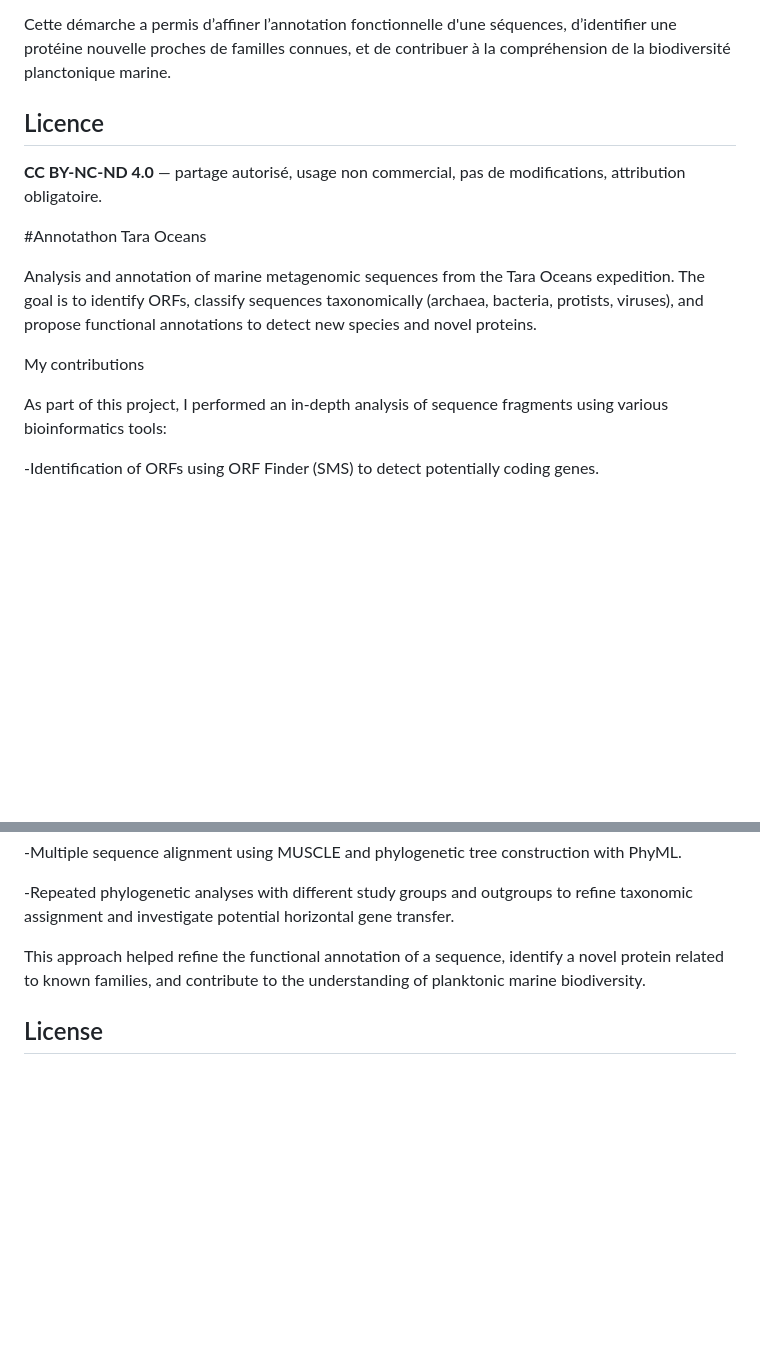
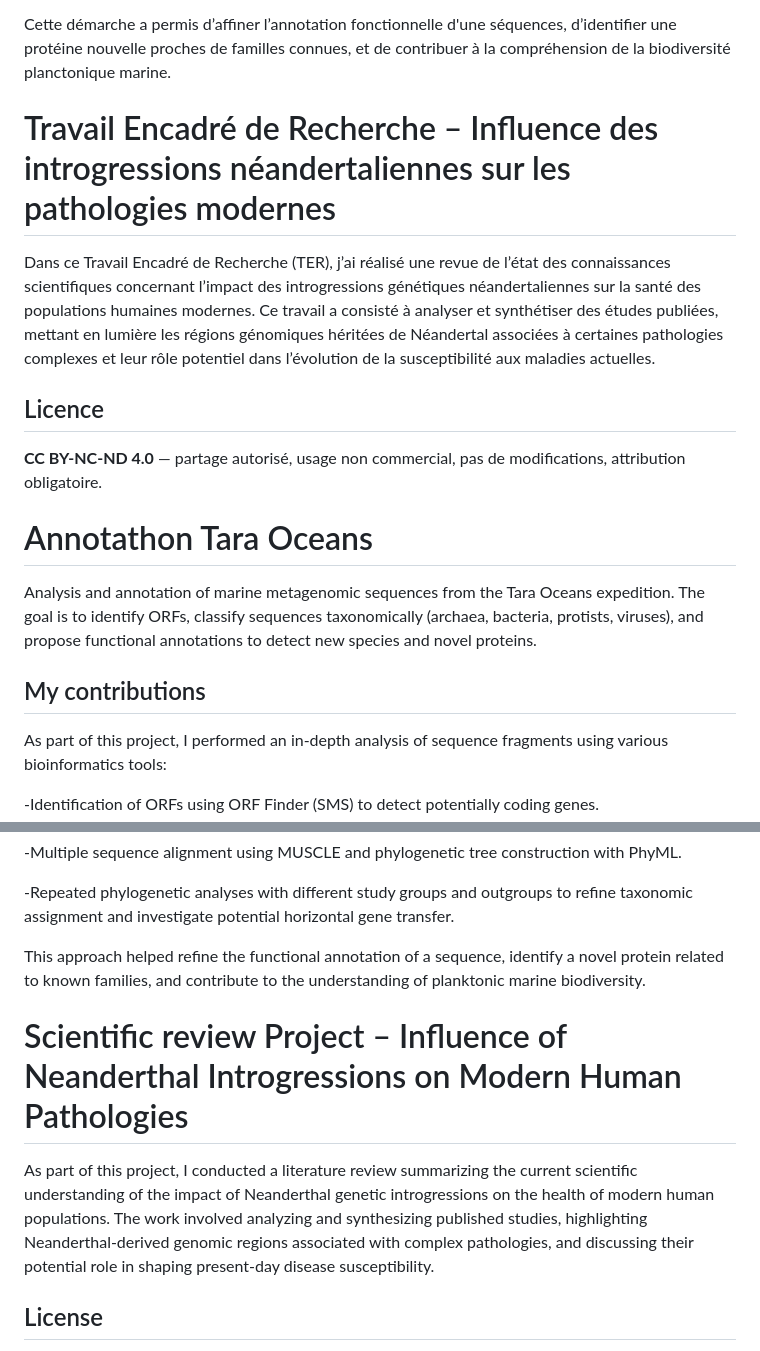
Before and after one commit to Carbo-Gautier/Annotations-de-OMRGCv2_11223010.136, a Markdown page: README.md, 2 parts joined by grey strips. Drawn GitHub-style; blank space fills up the shorter version.

Commit message:
Ajout de précision dans Readme

```diff
--- a/README.md
+++ b/README.md
@@ -14,17 +14,21 @@ Dans le cadre de ce projet, j'ai effectué l'analyse approfondie de fragments de
 
 Cette démarche a permis d’affiner l’annotation fonctionnelle d'une séquences, d’identifier une protéine nouvelle proches de familles connues, et de contribuer à la compréhension de la biodiversité planctonique marine.
 
+
+# Travail Encadré de Recherche – Influence des introgressions néandertaliennes sur les pathologies modernes
+Dans ce Travail Encadré de Recherche (TER), j’ai réalisé une revue de l’état des connaissances scientifiques concernant l’impact des introgressions génétiques néandertaliennes sur la santé des populations humaines modernes. Ce travail a consisté à analyser et synthétiser des études publiées, mettant en lumière les régions génomiques héritées de Néandertal associées à certaines pathologies complexes et leur rôle potentiel dans l’évolution de la susceptibilité aux maladies actuelles.
+
 ## Licence
 
 **CC BY-NC-ND 4.0** — partage autorisé, usage non commercial, pas de modifications, attribution obligatoire.
 
 
-#Annotathon Tara Oceans
+# Annotathon Tara Oceans
 
 Analysis and annotation of marine metagenomic sequences from the Tara Oceans expedition.
 The goal is to identify ORFs, classify sequences taxonomically (archaea, bacteria, protists, viruses), and propose functional annotations to detect new species and novel proteins.
 
-My contributions
+## My contributions
 
 As part of this project, I performed an in-depth analysis of sequence fragments using various bioinformatics tools:
 
@@ -40,6 +44,10 @@ As part of this project, I performed an in-depth analysis of sequence fragments
 
 This approach helped refine the functional annotation of a sequence, identify a novel protein related to known families, and contribute to the understanding of planktonic marine biodiversity.
 
+# Scientific review Project – Influence of Neanderthal Introgressions on Modern Human Pathologies
+
+As part of this project, I conducted a literature review summarizing the current scientific understanding of the impact of Neanderthal genetic introgressions on the health of modern human populations. The work involved analyzing and synthesizing published studies, highlighting Neanderthal-derived genomic regions associated with complex pathologies, and discussing their potential role in shaping present-day disease susceptibility.
+
 ## License
 
 CC BY-NC-ND 4.0 — sharing allowed, non-commercial use only, no modifications, attribution required.
```
